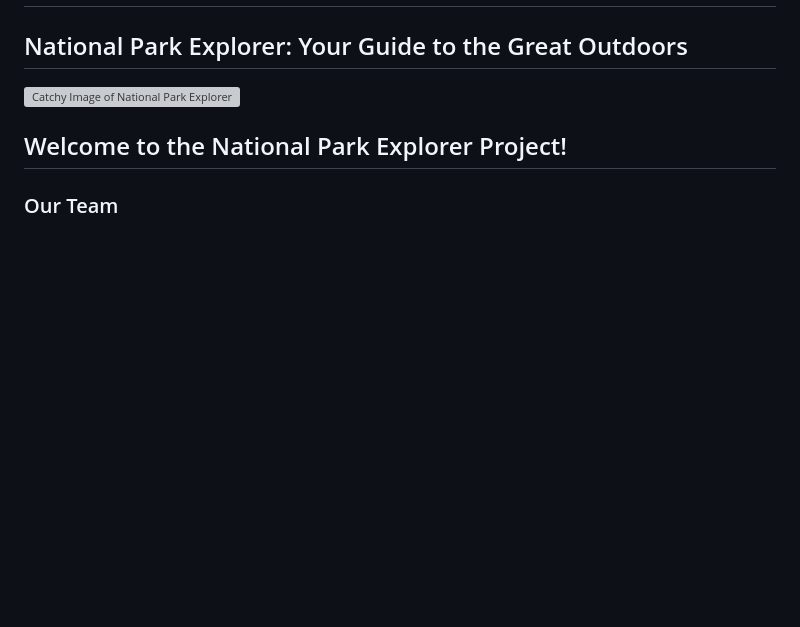
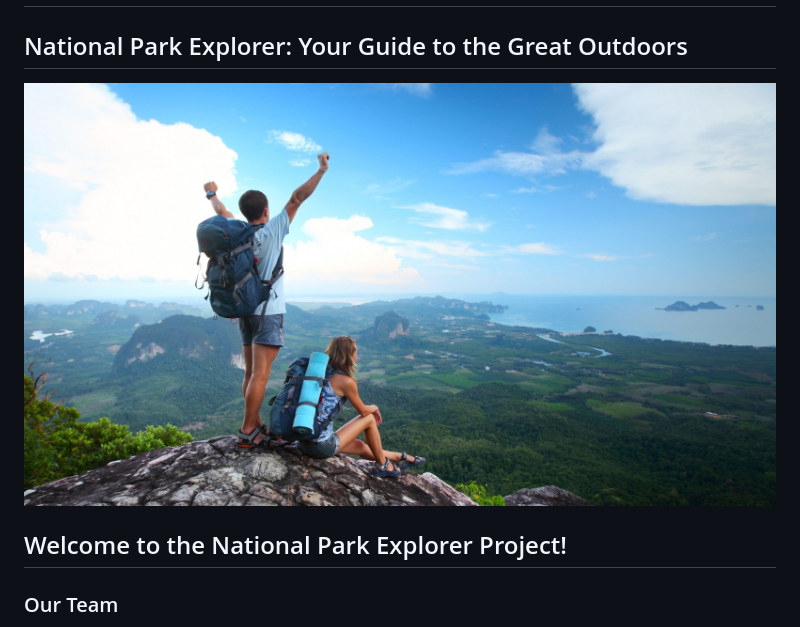
Before and after one commit to saferi1023/parkNet, a Markdown page: README.md, the part around the change. Drawn GitHub-style; blank space fills up the shorter version; grey boxes are pictures that could not be loaded.

```diff
--- a/README.md
+++ b/README.md
@@ -1,7 +1,7 @@
 # parkNet
 ## National Park Explorer: Your Guide to the Great Outdoors
 
-![Catchy Image of National Park Explorer](https://example.com/catchy-image-url)
+![Catchy Image of National Park Explorer](./Home_bg.jpg)
 
 ## Welcome to the National Park Explorer Project!
 
```
